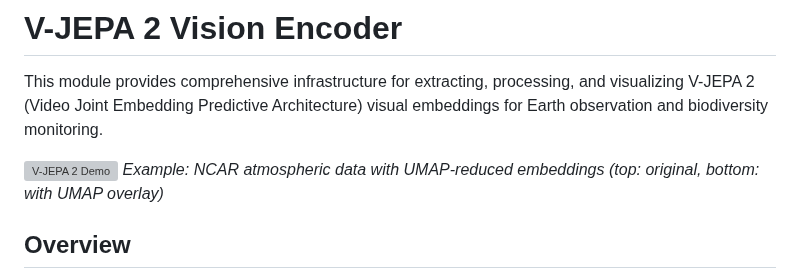
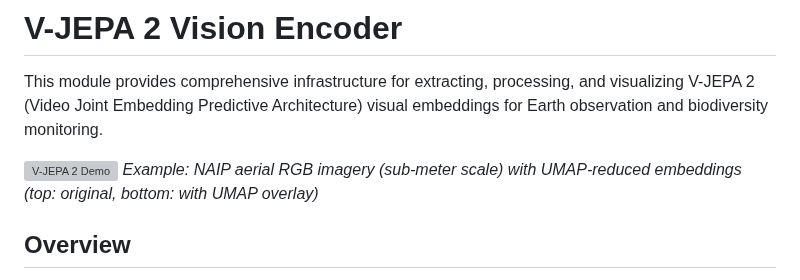
Before and after one commit to qhuang62/deepearth, a Markdown page: encoders/vision/README.md, the part around the change. Rendered like a GitHub page; grey boxes are pictures that could not be loaded.

Commit message:
Fix: Correct demo description to NAIP aerial imagery instead of NCAR data
The demo GIF shows NAIP (National Agriculture Imagery Program) aerial RGB imagery
at sub-meter scale resolution, not NCAR atmospheric data.

```diff
--- a/encoders/vision/README.md
+++ b/encoders/vision/README.md
@@ -3,7 +3,7 @@
 This module provides comprehensive infrastructure for extracting, processing, and visualizing V-JEPA 2 (Video Joint Embedding Predictive Architecture) visual embeddings for Earth observation and biodiversity monitoring.
 
 ![V-JEPA 2 Demo](vjepa2_demo.gif)
-*Example: NCAR atmospheric data with UMAP-reduced embeddings (top: original, bottom: with UMAP overlay)*
+*Example: NAIP aerial RGB imagery (sub-meter scale) with UMAP-reduced embeddings (top: original, bottom: with UMAP overlay)*
 
 ## Overview
 
```
